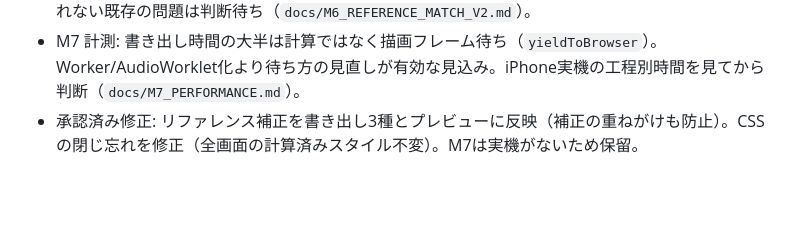
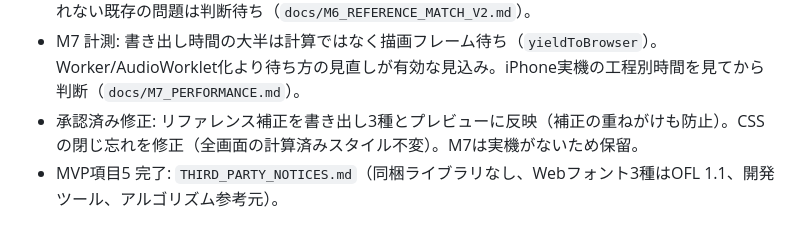
Before and after one commit to AmethystNest/AIVOCALMIX, a Markdown page: docs/OSS_RESEARCH_TECH_SELECTION.md, the part around the change. Drawn GitHub-style; blank space fills up the shorter version.

```diff
--- a/docs/OSS_RESEARCH_TECH_SELECTION.md
+++ b/docs/OSS_RESEARCH_TECH_SELECTION.md
@@ -163,3 +163,4 @@ THIRD_PARTY_NOTICES.md
 - M6 実装（既定オフ）: 新方式は既知EQの復元誤差がMid 0.82→0.07 dB、Side 2.45→0.11 dB（100%時）。リファレンス読み込みでMIXが無効化されるバグを修正。補正結果が書き出しに反映されない既存の問題は判断待ち（`docs/M6_REFERENCE_MATCH_V2.md`）。
 - M7 計測: 書き出し時間の大半は計算ではなく描画フレーム待ち（`yieldToBrowser`）。Worker/AudioWorklet化より待ち方の見直しが有効な見込み。iPhone実機の工程別時間を見てから判断（`docs/M7_PERFORMANCE.md`）。
 - 承認済み修正: リファレンス補正を書き出し3種とプレビューに反映（補正の重ねがけも防止）。CSSの閉じ忘れを修正（全画面の計算済みスタイル不変）。M7は実機がないため保留。
+- MVP項目5 完了: `THIRD_PARTY_NOTICES.md`（同梱ライブラリなし、Webフォント3種はOFL 1.1、開発ツール、アルゴリズム参考元）。
```
Also changed, not shown: THIRD_PARTY_NOTICES.md (added, +27 -0 lines).
